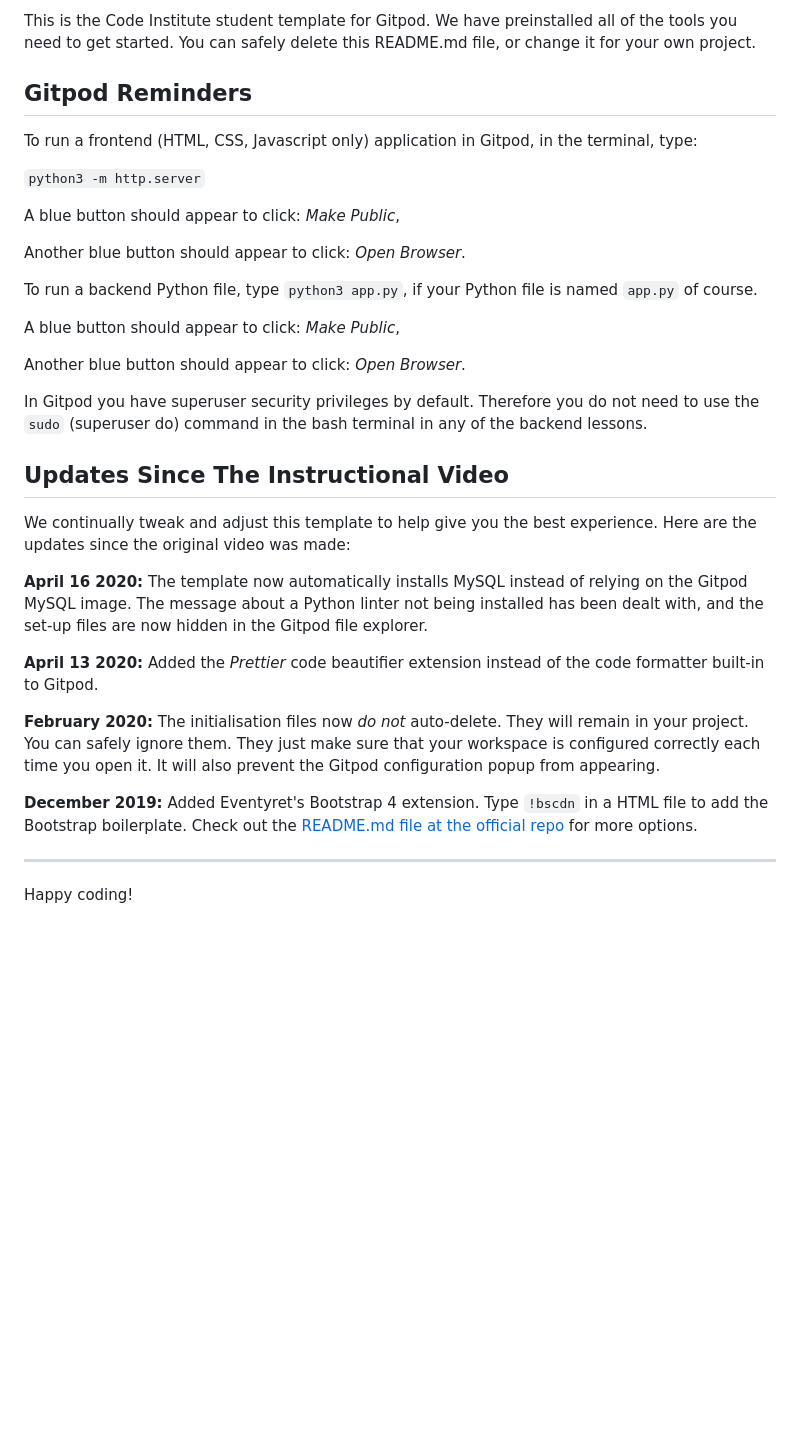
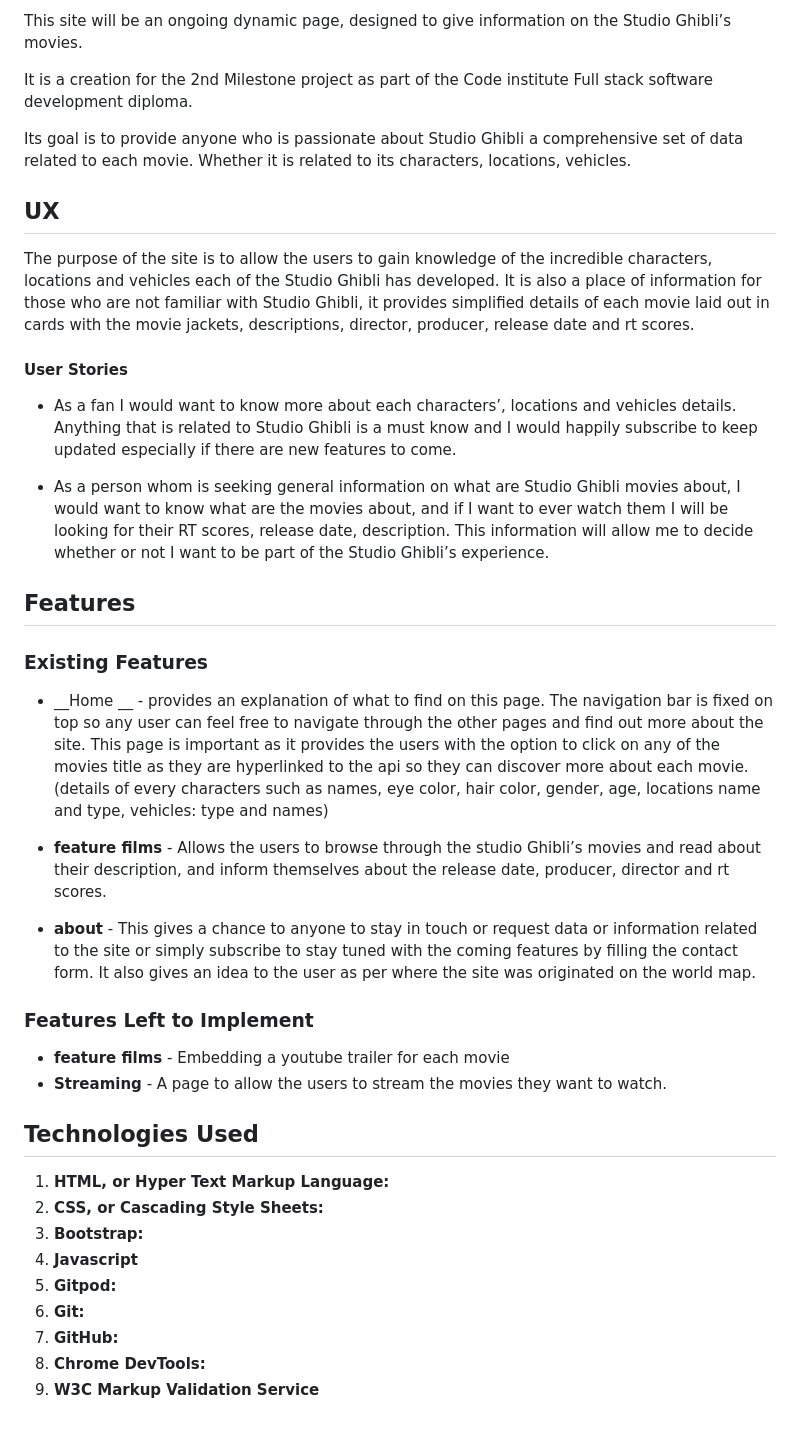
Before and after one commit to Code-Institute-Submissions/_Studio_Ghibli, a Markdown page: README.md, the part around the change printed below. Rendered like a GitHub page; blank space fills up the shorter version.

Commit message:
adding a readme.md

```diff
--- a/README.md
+++ b/README.md
@@ -4,36 +4,47 @@ Welcome JihanePett,
 
-This is the Code Institute student template for Gitpod. We have preinstalled all of the tools you need to get started. You can safely delete this README.md file, or change it for your own project.
+This site will be an ongoing dynamic page, designed to give information on the Studio Ghibli’s movies.
 
-## Gitpod Reminders
+It is a creation for the 2nd Milestone project as part of the Code institute Full stack software development diploma.
 
-To run a frontend (HTML, CSS, Javascript only) application in Gitpod, in the terminal, type:
+Its goal is to provide anyone who is passionate about Studio Ghibli a comprehensive set of data related to each movie. Whether it is related to its characters, locations, vehicles.
 
-`python3 -m http.server`
+## UX
 
-A blue button should appear to click: *Make Public*,
+ The purpose of the site is to allow the users to gain knowledge of the incredible characters, locations and vehicles each of the Studio Ghibli has developed.
+It is also a place of information for those who are not familiar with Studio Ghibli, it provides simplified details of each movie laid out in cards with the movie jackets, descriptions, director, producer, release date and rt scores.
 
-Another blue button should appear to click: *Open Browser*.
+ #### User Stories
 
-To run a backend Python file, type `python3 app.py`, if your Python file is named `app.py` of course.
+   * As a fan I would want to know more about each characters’, locations and vehicles details. Anything that is related to Studio Ghibli is a must know and I would happily subscribe to keep updated especially if there are new features to come.
 
-A blue button should appear to click: *Make Public*,
+   * As a person whom is seeking general information on what are Studio Ghibli movies about, I would want to know what are the movies about, and if I want to ever watch them I will be looking for their RT scores, release date, description. This information will allow me to decide whether or not I want to be part of the Studio Ghibli’s experience.
 
-Another blue button should appear to click: *Open Browser*.
+ ## Features
 
-In Gitpod you have superuser security privileges by default. Therefore you do not need to use the `sudo` (superuser do) command in the bash terminal in any of the backend lessons.
+### Existing Features
 
-## Updates Since The Instructional Video
+  * __Home __ - provides an explanation of what to find on this page. The navigation bar is fixed on top so any user can feel free to navigate through the other pages and find out more about the site. This page is important as it provides the users with the option to click on any of the movies title as they are hyperlinked to the api so they can discover more about each movie. (details of every characters such as names, eye color, hair color, gender, age, locations name and type, vehicles: type and names)
 
-We continually tweak and adjust this template to help give you the best experience. Here are the updates since the original video was made:
+  * __feature films__ - Allows the users to browse through the studio Ghibli’s movies and read about their description, and inform themselves about the release date, producer, director and rt scores.
 
-**April 16 2020:** The template now automatically installs MySQL instead of relying on the Gitpod MySQL image. The message about a Python linter not being installed has been dealt with, and the set-up files are now hidden in the Gitpod file explorer.
+  * __about__  - This gives a chance to anyone to stay in touch or request data or information related to the site or simply subscribe to stay tuned with the coming features by filling the contact form. It also gives an idea to the user as per where the site was originated on the world map.
 
-**April 13 2020:** Added the _Prettier_ code beautifier extension instead of the code formatter built-in to Gitpod.
 
-**February 2020:** The initialisation files now _do not_ auto-delete. They will remain in your project. You can safely ignore them. They just make sure that your workspace is configured correctly each time you open it. It will also prevent the Gitpod configuration popup from appearing.
+  ###  Features Left to Implement
 
-**December 2019:** Added Eventyret's Bootstrap 4 extension. Type `!bscdn` in a HTML file to add the Bootstrap boilerplate. Check out the <a href="https://github.com/Eventyret/vscode-bcdn" target="_blank">README.md file at the official repo</a> for more options.
+* __feature films__ - Embedding a youtube trailer for each movie
+* __Streaming__ - A page to allow the users to stream the movies they want to watch.
 
---------
 
-Happy coding!
+
+ ## Technologies Used
+
+ 1. **HTML, or Hyper Text Markup Language:**
+ 2. **CSS, or Cascading Style Sheets:**
+ 3. **Bootstrap:**
+ 4. **Javascript**
+ 5. **Gitpod:**
+ 6. **Git:**
+ 7. **GitHub:**
+ 8. **Chrome DevTools:**
+ 9.  **W3C Markup Validation Service**
```
Also changed, not shown: other parts of README.md (+2 -2 lines), assets/images/readme/responsiveness-screens.png (added), 1 other file.
